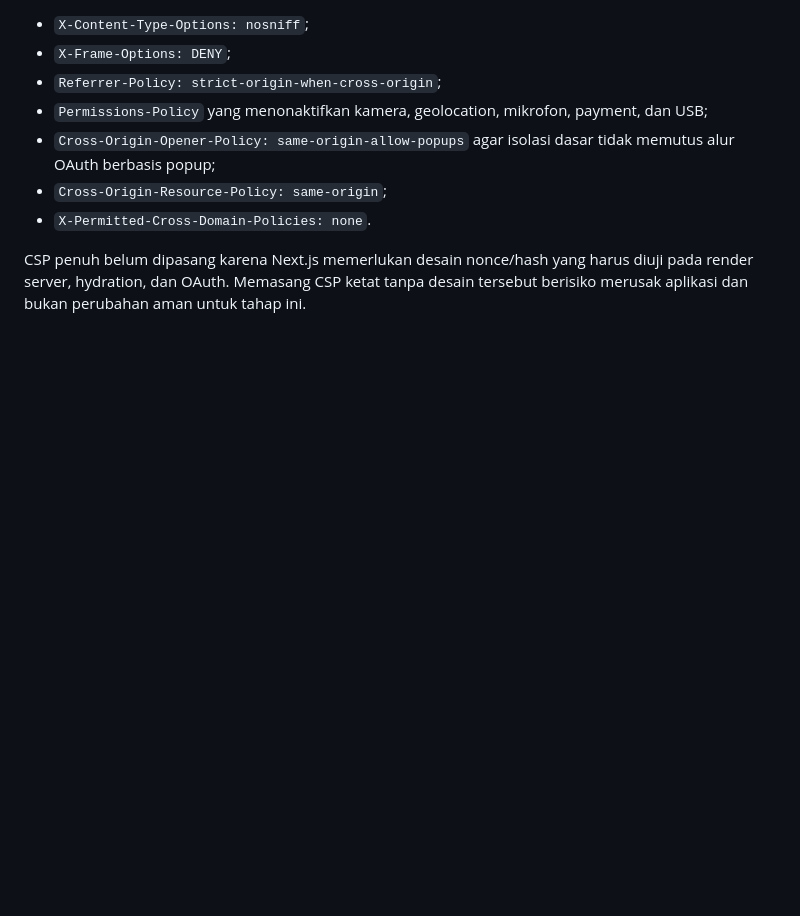
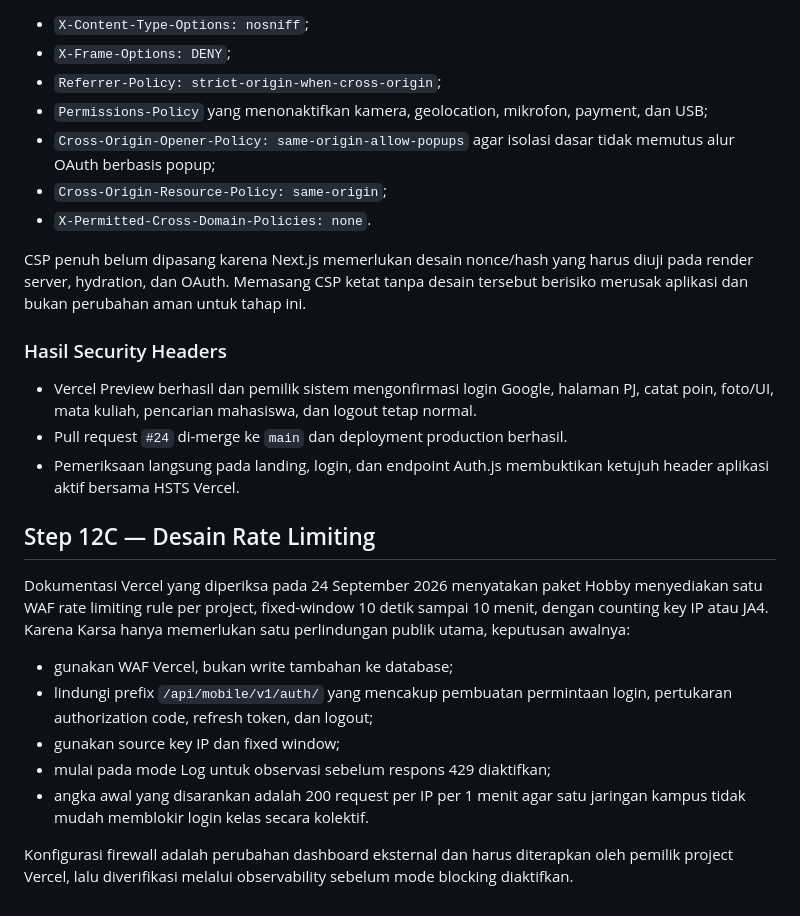
Before and after one commit to ywildan/karsa, a Markdown page: docs/SECURITY-HARDENING-LOG.md, the part around the change. Drawn GitHub-style; blank space fills up the shorter version.

Commit message:
docs(security): record header rollout and WAF plan

```diff
--- a/docs/SECURITY-HARDENING-LOG.md
+++ b/docs/SECURITY-HARDENING-LOG.md
@@ -736,3 +736,31 @@ lainnya. Branch `security/app-hardening` menambahkan:
 CSP penuh belum dipasang karena Next.js memerlukan desain nonce/hash yang harus
 diuji pada render server, hydration, dan OAuth. Memasang CSP ketat tanpa desain
 tersebut berisiko merusak aplikasi dan bukan perubahan aman untuk tahap ini.
+
+### Hasil Security Headers
+
+- Vercel Preview berhasil dan pemilik sistem mengonfirmasi login Google,
+  halaman PJ, catat poin, foto/UI, mata kuliah, pencarian mahasiswa, dan logout
+  tetap normal.
+- Pull request `#24` di-merge ke `main` dan deployment production berhasil.
+- Pemeriksaan langsung pada landing, login, dan endpoint Auth.js membuktikan
+  ketujuh header aplikasi aktif bersama HSTS Vercel.
+
+## Step 12C — Desain Rate Limiting
+
+Dokumentasi Vercel yang diperiksa pada 24 September 2026 menyatakan paket Hobby
+menyediakan satu WAF rate limiting rule per project, fixed-window 10 detik sampai
+10 menit, dengan counting key IP atau JA4. Karena Karsa hanya memerlukan satu
+perlindungan publik utama, keputusan awalnya:
+
+- gunakan WAF Vercel, bukan write tambahan ke database;
+- lindungi prefix `/api/mobile/v1/auth/` yang mencakup pembuatan permintaan
+  login, pertukaran authorization code, refresh token, dan logout;
+- gunakan source key IP dan fixed window;
+- mulai pada mode Log untuk observasi sebelum respons 429 diaktifkan;
+- angka awal yang disarankan adalah 200 request per IP per 1 menit agar satu
+  jaringan kampus tidak mudah memblokir login kelas secara kolektif.
+
+Konfigurasi firewall adalah perubahan dashboard eksternal dan harus diterapkan
+oleh pemilik project Vercel, lalu diverifikasi melalui observability sebelum
+mode blocking diaktifkan.
```
